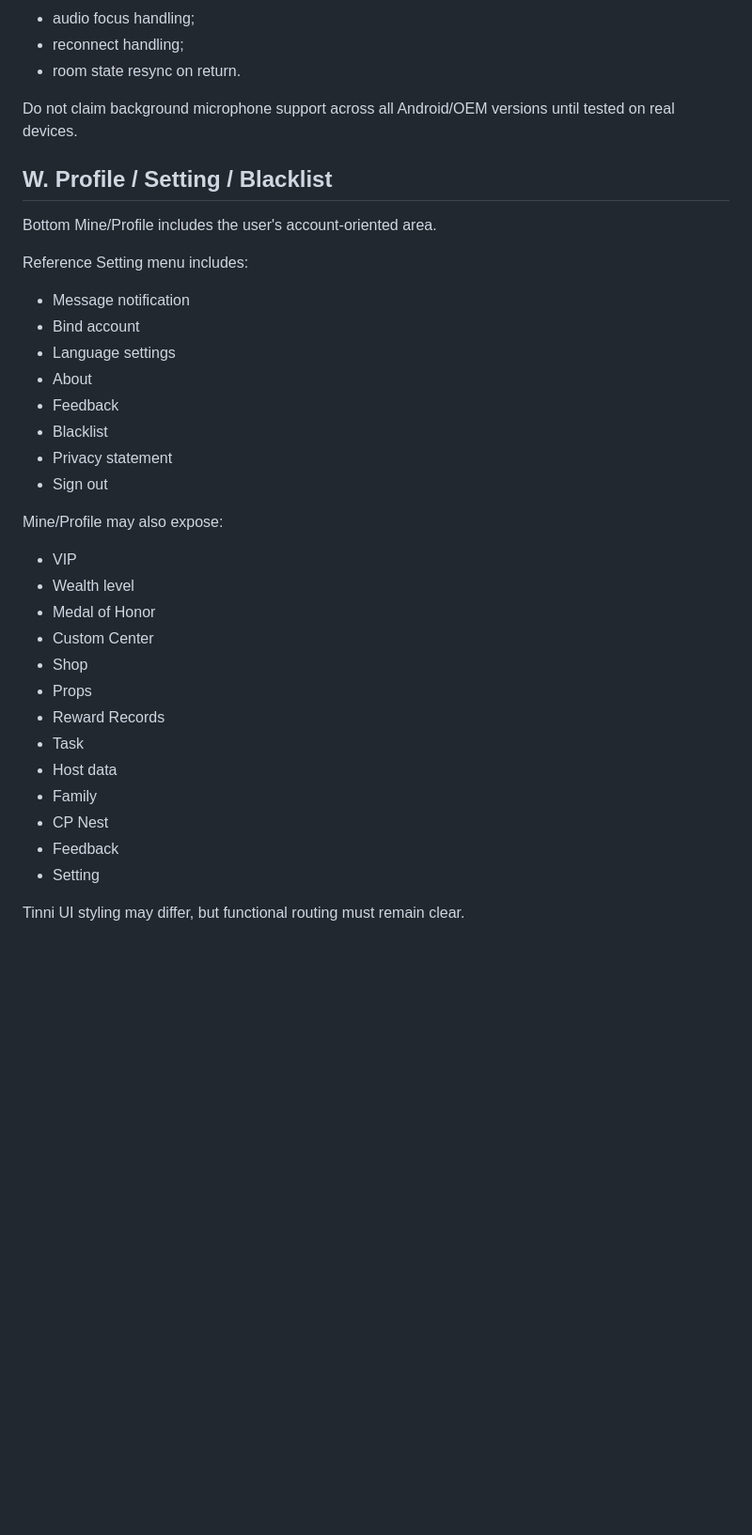
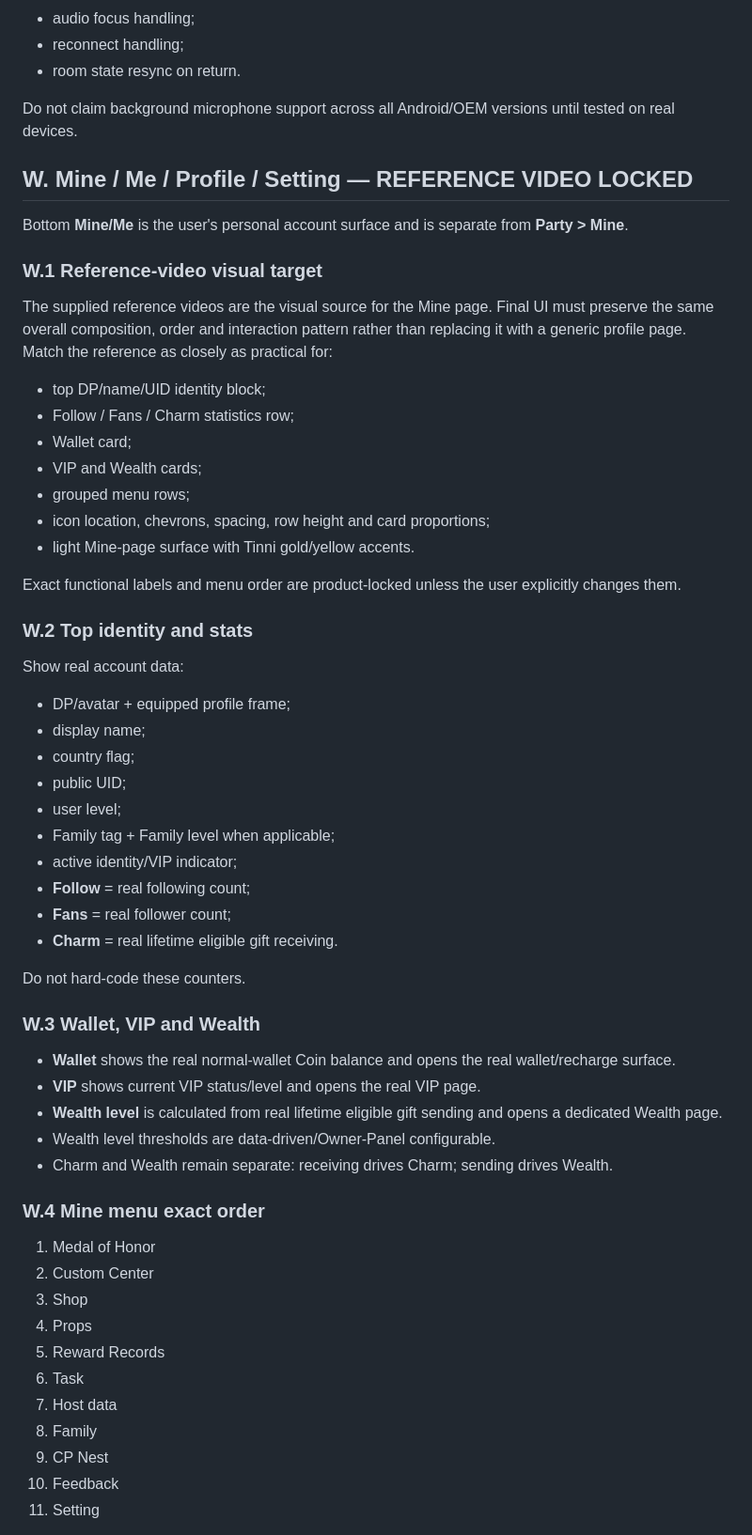
Before and after one commit to vinay1997mishra/voice-chat-app, a Markdown page: docs/TINNI_STAR_COMPLETE_IMPLEMENTATION_BLUEPRINT_V3.md, the part around one of its changes. Shown at 94% size. Rendered like a GitHub page; blank space fills up the shorter version.

Commit message:
Lock Mine reference video functions in master blueprint

```diff
--- a/docs/TINNI_STAR_COMPLETE_IMPLEMENTATION_BLUEPRINT_V3.md
+++ b/docs/TINNI_STAR_COMPLETE_IMPLEMENTATION_BLUEPRINT_V3.md
@@ -1907,33 +1907,60 @@ Required architecture:
 
 Do not claim background microphone support across all Android/OEM versions until tested on real devices.
 
-## W. Profile / Setting / Blacklist
-
-Bottom Mine/Profile includes the user's account-oriented area.
-
-Reference Setting menu includes:
-- Message notification
-- Bind account
-- Language settings
-- About
-- Feedback
-- Blacklist
-- Privacy statement
-- Sign out
-
-Mine/Profile may also expose:
-- VIP
-- Wealth level
-- Medal of Honor
-- Custom Center
-- Shop
-- Props
-- Reward Records
-- Task
-- Host data
-- Family
-- CP Nest
-- Feedback
-- Setting
-
-Tinni UI styling may differ, but functional routing must remain clear.
+## W. Mine / Me / Profile / Setting — REFERENCE VIDEO LOCKED
+
+Bottom **Mine/Me** is the user's personal account surface and is separate from **Party > Mine**.
+
+### W.1 Reference-video visual target
+
+The supplied reference videos are the visual source for the Mine page. Final UI must preserve the same overall composition, order and interaction pattern rather than replacing it with a generic profile page. Match the reference as closely as practical for:
+
+- top DP/name/UID identity block;
+- Follow / Fans / Charm statistics row;
+- Wallet card;
+- VIP and Wealth cards;
+- grouped menu rows;
+- icon location, chevrons, spacing, row height and card proportions;
+- light Mine-page surface with Tinni gold/yellow accents.
+
+Exact functional labels and menu order are product-locked unless the user explicitly changes them.
+
+### W.2 Top identity and stats
+
+Show real account data:
+
+- DP/avatar + equipped profile frame;
+- display name;
+- country flag;
+- public UID;
+- user level;
+- Family tag + Family level when applicable;
+- active identity/VIP indicator;
+- **Follow** = real following count;
+- **Fans** = real follower count;
+- **Charm** = real lifetime eligible gift receiving.
+
+Do not hard-code these counters.
+
+### W.3 Wallet, VIP and Wealth
+
+- **Wallet** shows the real normal-wallet Coin balance and opens the real wallet/recharge surface.
+- **VIP** shows current VIP status/level and opens the real VIP page.
+- **Wealth level** is calculated from real lifetime eligible gift sending and opens a dedicated Wealth page.
+- Wealth level thresholds are data-driven/Owner-Panel configurable.
+- Charm and Wealth remain separate: receiving drives Charm; sending drives Wealth.
+
+### W.4 Mine menu exact order
+
+1. Medal of Honor
+2. Custom Center
+3. Shop
+4. Props
+5. Reward Records
+6. Task
+7. Host data
+8. Family
+9. CP Nest
+10. Feedback
+11. Setting
+
```
Also changed, not shown: other parts of docs/TINNI_STAR_COMPLETE_IMPLEMENTATION_BLUEPRINT_V3.md (+52 -0 lines).
